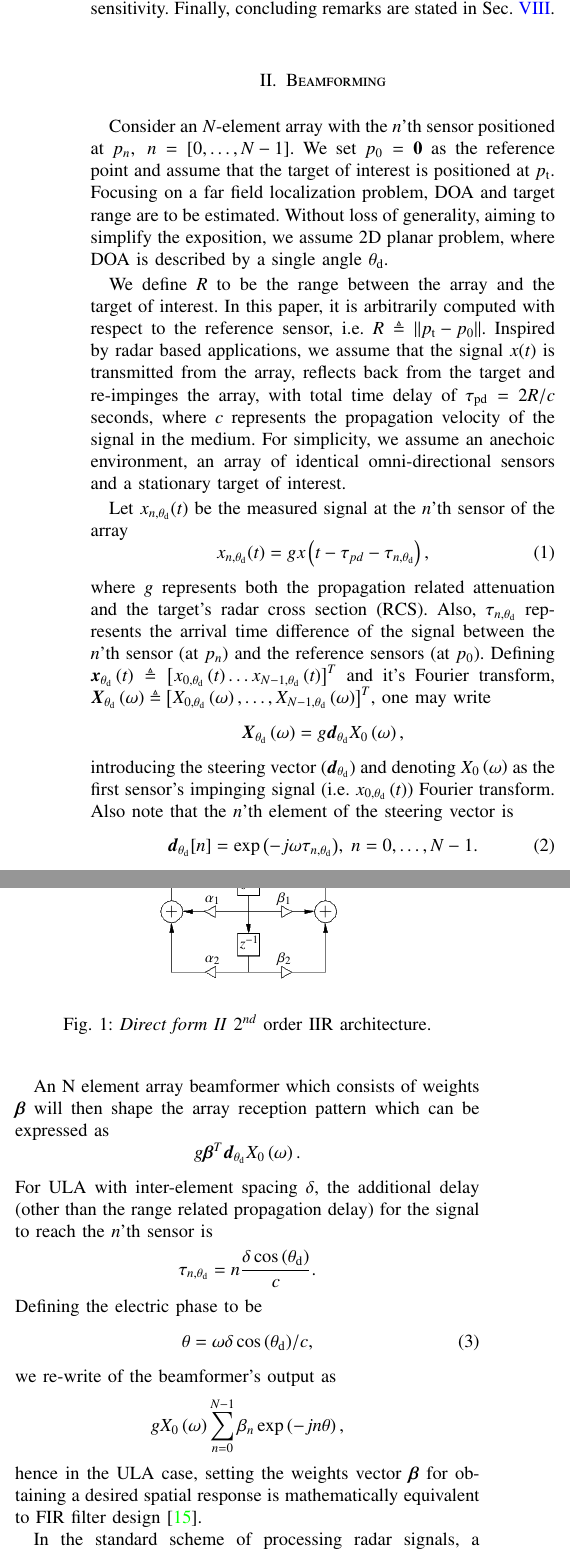
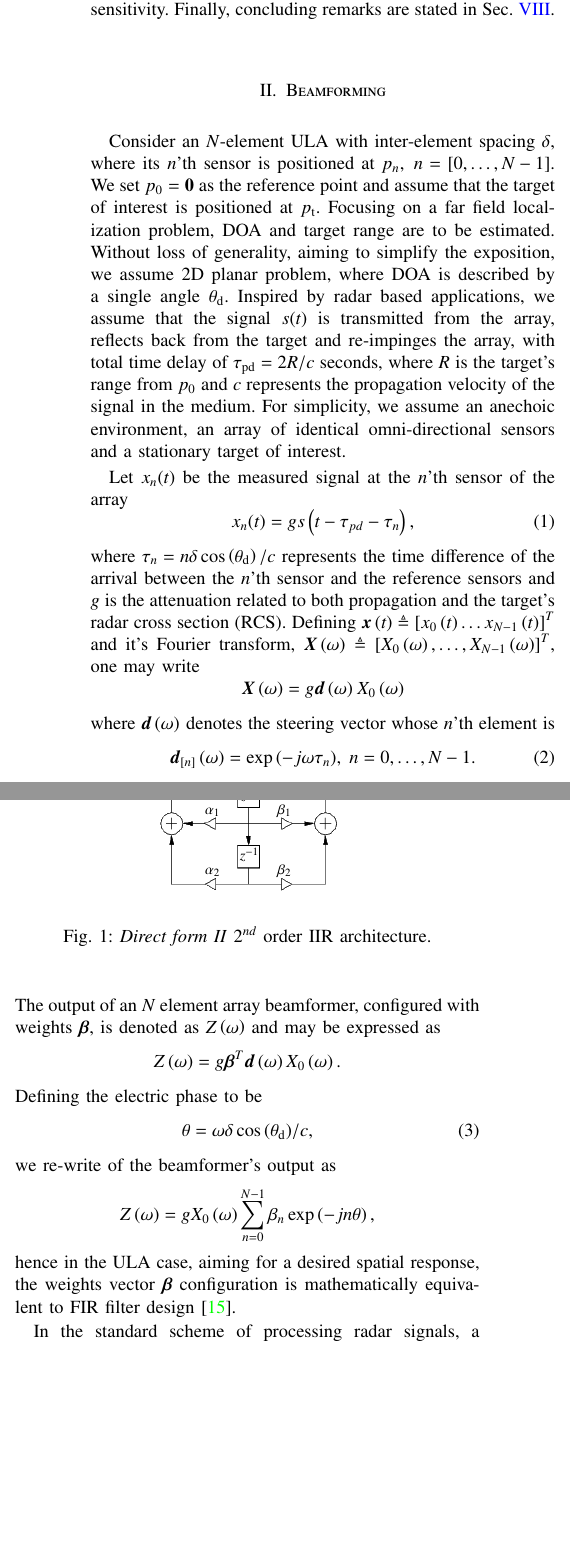
Before and after one commit to itayyeka/SpatialIIR, a LaTeX paper (IEEE_journal_paper.tex, which reads Modules/IEEE_journal_paper_CFG.tex, Modules/IEEE_journal_paper_Intro.tex): two parts of the columns of page 2 of 10, joined at a grey line, cut so that both start at the same text, the shorter picture padded with empty space. Compiled offline with pdfLaTeX; a missing font is replaced by an installed copy or a similar font; a LaTeX package or settings file that is missing is left out.

Commit message:
Implemented Israel's comments for the Beamforming section (II)

```diff
--- a/Modules/IEEE_journal_paper_CFG.tex
+++ b/Modules/IEEE_journal_paper_CFG.tex
@@ -57,11 +57,11 @@
 \newcommand{\D}[2]{\text{D}\rBrace{#1,#2}}
 \newcommand{\Dp}[2]{\text{D}^{#2}\rBrace{#1}}
 
-\newcommand{\vd}{\vecnot{d}}
+\newcommand{\vd}{\vecnot{d}\rBrace{\omega}}
 \newcommand{\vx}{\vecnot{x}}
 \newcommand{\vAlpha}{\vecnot{\alpha}}
 \newcommand{\vBeta}{\vecnot{\beta}}
-\newcommand{\vdT}{\vd^{T}}
+\newcommand{\vdT}{\vd^{T}\rBrace{\omega}}
 \newcommand{\vxT}{\vecnot{x}^{T}}
 \newcommand{\vAlphaT}{\vAlpha^{T}}
 \newcommand{\vBetaT}{\vBeta^{T}}
--- a/Modules/IEEE_journal_paper_Intro.tex
+++ b/Modules/IEEE_journal_paper_Intro.tex
@@ -31,43 +31,37 @@ Searching for localization performance maximization, Sec.~ \ref{sec_FIM} discuss
 In Sec.~\ref{sec_Performance} we evaluate some key features of the proposed beamforming with feedback. Specifically, we compute the array beamwidth, its peak to sidelobe ratio and the array directivity, showing significant improvement compared to traditional beamforming without spatial feedback.
 In Sec.~\ref{sec_app} we simulate the proposed processing scheme, and emphasize its sensitivity to range errors. We then suggest a strategy which mitigates this sensitivity. Finally, concluding remarks are stated in Sec.~\ref{sec_conclusions}.
 \section{Beamforming}\label{sec:setup}
-Consider an $N$-element array with the $n$'th sensor positioned at $p_{n},\; n=\vBrace{0,\ldots,N-1}$. We set $p_{0}=\vecnot{0}$ as the reference point and assume that the target of interest is positioned at $p_{\text{t}}$.
+Consider an $N$-element ULA with inter-element spacing $\delta$, where its $n$'th sensor is positioned at $p_{n},\; n=\vBrace{0,\ldots,N-1}$. We set $p_{0}=\vecnot{0}$ as the reference point and assume that the target of interest is positioned at $p_{\text{t}}$.
 Focusing on a far field localization problem, DOA and target range are to be estimated. Without loss of generality, aiming to simplify the exposition, we assume $2\text{D}$ planar problem, where DOA is described by a single angle $\thetaD$.
-\par We define $R$ to be the range between the array and the target of interest. In this paper, it is arbitrarily computed with respect to the reference sensor, i.e. $R\triangleq\norm{p_{\text{t}}-p_{0}}$.
-Inspired by radar based applications, we assume that the signal $x(t)$ is transmitted from the array, reflects back from the target and re-impinges the array, with total time delay of $\tau_{\text{pd}}=2R/c$ seconds, where $c$ represents the propagation velocity of the signal in the medium.
+Inspired by radar based applications, we assume that the signal $s(t)$ is transmitted from the array, reflects back from the target and re-impinges the array, with total time delay of $\tau_{\text{pd}}=2R/c$ seconds, where $R$ is the target's range from $p_{0}$ and $c$ represents the propagation velocity of the signal in the medium.
 For simplicity, we assume an anechoic environment, an array of identical omni-directional sensors and a stationary target of interest.
-\par Let $x_{n,\thetaD}(t)$ be the measured signal at the $n$'th sensor of the array
+\par Let $x_{n}(t)$ be the measured signal at the $n$'th sensor of the array
 \begin{equation}
-x_{n,\thetaD}(t) = gx\Brack{t-\tau_{pd}-\tau_{n,\thetaD}},
+x_{n}(t) = gs\Brack{t-\tau_{pd}-\tau_{n}},
 \label{eqn:noFeedbackULA_singleSensor_temporal}
 \end{equation}
-where $g$ represents both the propagation related attenuation and the target's radar cross section (RCS).
-Also, $\tau_{n,\thetaD}$ represents the arrival time difference of the signal between the $n$'th sensor (at $p_{n}$) and the reference sensors (at $p_{0}$).
-Defining $\vecnot{x}_{\thetaD}\rBrace{t}\triangleq\vBrace{x_{0,\thetaD}\rBrace{t}\hdots{}x_{N-1,\thetaD}\rBrace{t}}^{T}$ and it's Fourier transform, $\vecnot{\F{x}}_{\thetaD}\rBrace{\omega}\triangleq\vBrace{X_{0,\thetaD}\rBrace{\omega},\hdots,X_{N-1,\thetaD}\rBrace{\omega}}^{T}$, one may write
+where $\tau_{n}=n\delta\cos\Brack{\thetaD}/c$ represents the time difference of the arrival between the $n$'th sensor and the reference sensors and $g$ is the attenuation related to both propagation and the target's radar cross section (RCS).
+Defining $\vecnot{x}\rBrace{t}\triangleq\vBrace{x_{0}\rBrace{t}\hdots{}x_{N-1}\rBrace{t}}^{T}$ and it's Fourier transform, $\vecnot{\F{x}}\rBrace{\omega}\triangleq\vBrace{X_{0}\rBrace{\omega},\hdots,X_{N-1}\rBrace{\omega}}^{T}$, one may write
 \[
-\vecnot{\F{x}}_{\thetaD}\rBrace{\omega}=g\Steer{\thetaD}\F{x}_{0}\rBrace{\omega},
+\vecnot{\F{x}}\rBrace{\omega}=g\Steer{}\F{x}_{0}\rBrace{\omega}
 \]
-introducing the steering vector ($\Steer{\thetaD}$) and denoting $\F{x}_{0}\rBrace{\omega}$ as the first sensor's impinging signal (i.e. $x_{0,\thetaD}\Brack{t}$) Fourier transform. Also note that the $n$'th element of the steering vector is
+where $\Steer{}$ denotes the steering vector whose $n$'th element is
 \begin{equation}
     \label{eq:d}
-    \vd_{\thetaD}[n] = \exp{\rBrace{-j\omega\tau_{n,\thetaD}}},\;n=0,\ldots,N-1.
+    \vecnot{d}_{\vBrace{n}}\rBrace{\omega} = \exp{\rBrace{-j\omega\tau_{n}}},\;n=0,\ldots,N-1.
 \end{equation}
-\par An N element array beamformer which consists of weights $\vBeta$ will then shape the array reception pattern which can be expressed as
-$$ g\vBetaT\vd_{\thetaD}\F{x}_{0}\rBrace{\omega}. $$
-For ULA with inter-element spacing $\delta$, the additional delay (other than the range related propagation delay) for the signal to reach the $n$'th sensor is
-$$
-\tau_{n,\thetaD}=n\frac{\delta\cos\Brack{\thetaD}}{c}.
-$$
+The output of an $N$ element array beamformer, configured with weights $\vBeta$, is denoted as $Z\rBrace{\omega}$ and may be expressed as
+$$ Z\rBrace{\omega} = g\vBetaT\vd\F{x}_{0}\rBrace{\omega}. $$
 Defining the electric phase to be
 \begin{equation}\label{eq:thetaULA}
 \theta=\omega{\delta\cos\Brack{\thetaD}}/{c},
 \end{equation}
 we re-write of the beamformer's output as
 \[
-g\F{x}_0\rBrace{\omega}\sum_{n=0}^{N-1}\beta_n
+Z\rBrace{\omega} = g\F{x}_0\rBrace{\omega}\sum_{n=0}^{N-1}\beta_n
 \exp\Brack{-jn\theta},
 \]
-hence in the ULA case, setting the weights vector $\vBeta$ for obtaining a desired spatial response is mathematically equivalent to FIR filter design~\cite{van1988beamforming}.
-\par In the standard scheme of processing radar signals, a waveform $x(t)$ is transmitted to, and reflected from the target of interest. Then, the reflected signal is processed by the radar reception array in order to estimate the DOA, range (and Doppler) of the target.
+hence in the ULA case, aiming for a desired spatial response, the weights vector $\vBeta$ configuration is mathematically equivalent to FIR filter design~\cite{van1988beamforming}.
+\par In the standard scheme of processing radar signals, a waveform $s\rBrace{t}$ is transmitted to, and reflected from the target of interest. Then, the reflected signal is processed by the radar reception array in order to estimate the DOA, range (and Doppler) of the target.
 Opposed to the standard scheme, we suggest a continuous re-transmission of the signal and its echoes back to the platform, such that a spatial feedback loop is created between the array and the target.
 Another deviation from traditional radar processing, used to simplify the exposition, is using continuous-wave (CW) for $x\rBrace{t}$, rater than using pulse based signals. The suggested structure is elaborated in Sec.~\ref{sec_introduceFeedback} and shown to be equivalent to IIR filter design.
```
Also changed, not shown: IEEE_journal_paper.tex (+1 -1 lines).
